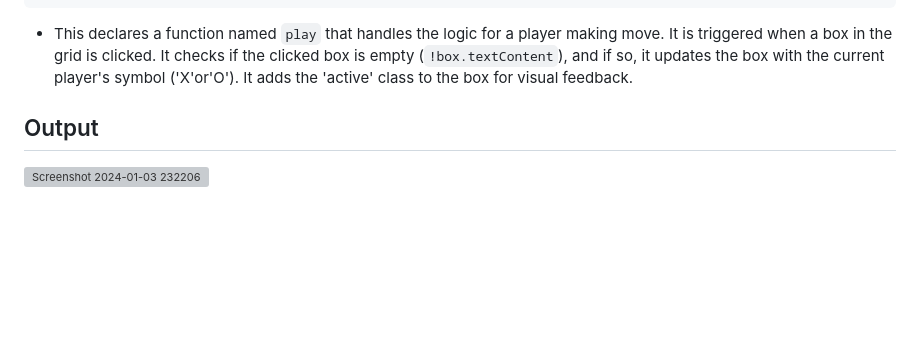
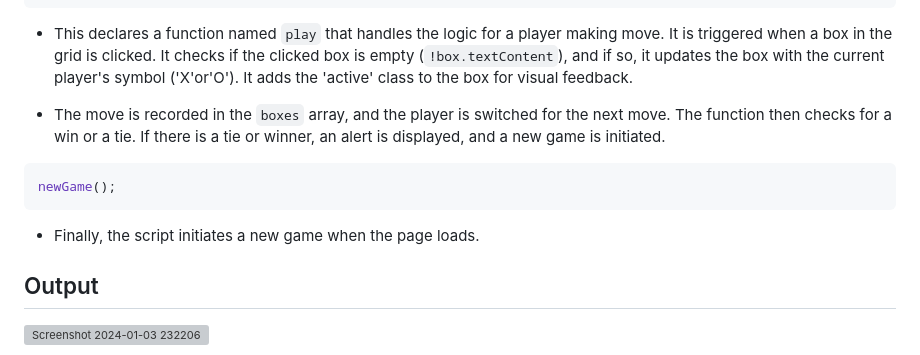
Before and after one commit to manisankar29/Tic-Tac-Toe_game, a Markdown page: README.md, the part around the change. Drawn GitHub-style; blank space fills up the shorter version; grey boxes are pictures that could not be loaded.

````diff
--- a/README.md
+++ b/README.md
@@ -134,6 +134,14 @@ const play = (e) => {
 
 - This declares a function named `play` that handles the logic for a player making move. It is triggered when a box in the grid is clicked. It checks if the clicked box is empty (`!box.textContent`), and if so, it updates the box with the current player's symbol ('X'or'O'). It adds the 'active' class to the box for visual feedback.
 
+- The move is recorded in the `boxes` array, and the player is switched for the next move. The function then checks for a win or a tie. If there is a tie or winner, an alert is displayed, and a new game is initiated.
+
+```bash
+newGame();
+```
+
+- Finally, the script initiates a new game when the page loads.
+
 ## Output
 
 <img width="960" alt="Screenshot 2024-01-03 232206" src="https://github.com/manisankar29/Tic-Tac-Toe_game/assets/138246745/09fe6e03-6040-4b26-87e6-55e2d04cd62b">
````
